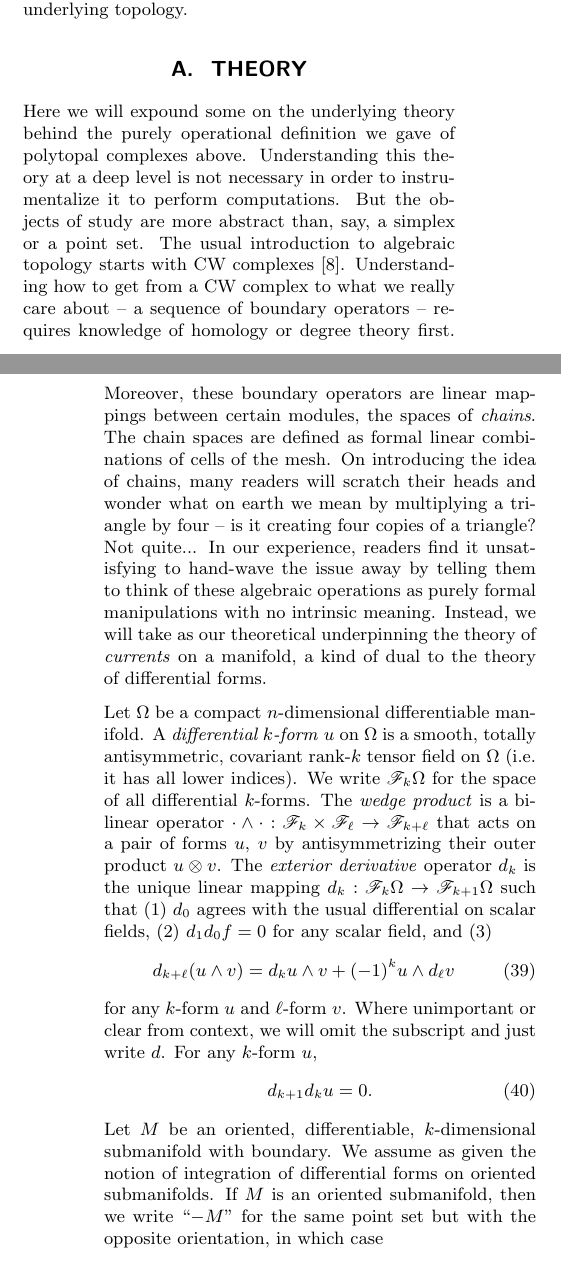
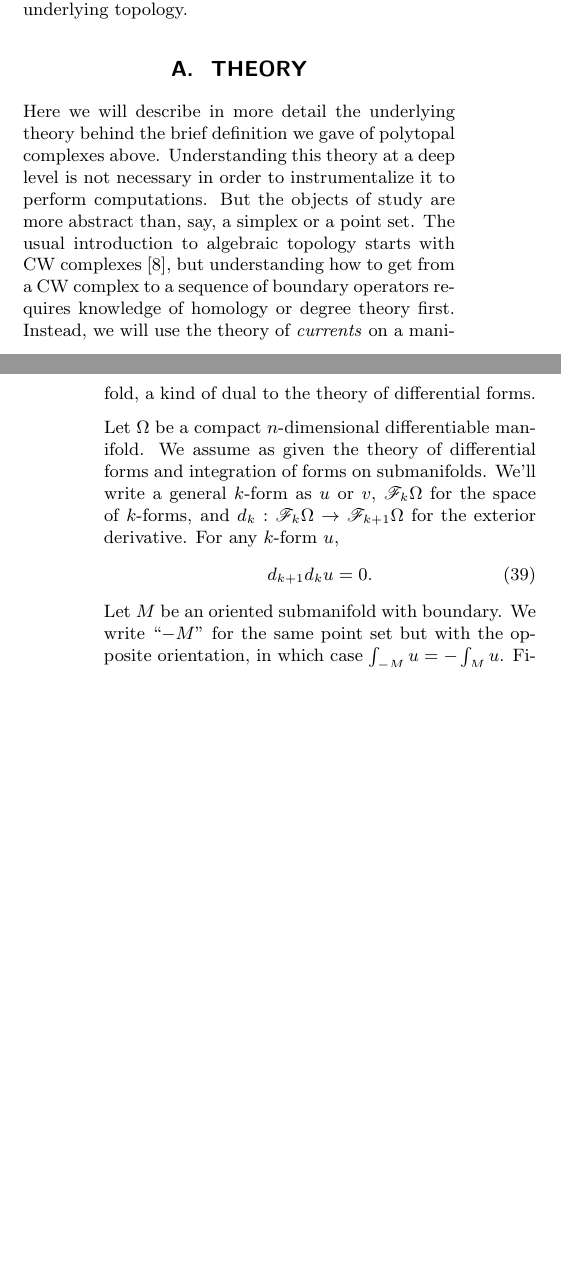
Before and after one commit to topomesh/chain-complexes-2025, a LaTeX document (chain-complexes.tex): two parts of the columns of pages 11 and 12 of 13, joined at a grey line, cut so that both start at the same text, the shorter picture padded with empty space. Compiled offline with pdfLaTeX.

Commit message:
Tighten up now

```diff
--- a/chain-complexes.tex
+++ b/chain-complexes.tex
@@ -830,39 +830,21 @@ The condition in equation \eqref{eq:ddzero} that the product of two boundary ope
 \appendix
 \section{Theory}
 
-Here we will expound some on the underlying theory behind the purely operational definition we gave of polytopal complexes above.
+Here we will describe in more detail the underlying theory behind the brief definition we gave of polytopal complexes above.
 Understanding this theory at a deep level is not necessary in order to instrumentalize it to perform computations.
 But the objects of study are more abstract than, say, a simplex or a point set.
-The usual introduction to algebraic topology starts with CW complexes \cite{hatcher2002algebraic}.
-Understanding how to get from a CW complex to what we really care about -- a sequence of boundary operators -- requires knowledge of homology or degree theory first.
-Moreover, these boundary operators are linear mappings between certain modules, the spaces of \emph{chains}.
-The chain spaces are defined as formal linear combinations of cells of the mesh.
-On introducing the idea of chains, many readers will scratch their heads and wonder what on earth we mean by multiplying a triangle by four -- is it creating four copies of a triangle?
-Not quite...
-In our experience, readers find it unsatisfying to hand-wave the issue away by telling them to think of these algebraic operations as purely formal manipulations with no intrinsic meaning.
-Instead, we will take as our theoretical underpinning the theory of \emph{currents} on a manifold, a kind of dual to the theory of differential forms.
+The usual introduction to algebraic topology starts with CW complexes \cite{hatcher2002algebraic}, but understanding how to get from a CW complex to a sequence of boundary operators requires knowledge of homology or degree theory first.
+Instead, we will use the theory of \emph{currents} on a manifold, a kind of dual to the theory of differential forms.
 
 Let $\Omega$ be a compact $n$-dimensional differentiable manifold.
-A \emph{differential $k$-form} $u$ on $\Omega$ is a smooth, totally antisymmetric, covariant rank-$k$ tensor field on $\Omega$ (i.e. it has all lower indices).
-We write $\mathscr F_k\Omega$ for the space of all differential $k$-forms.
-The \emph{wedge product} is a bilinear operator $\cdot\wedge\cdot : \mathscr F_k\times\mathscr F_\ell \to \mathscr F_{k + \ell}$ that acts on a pair of forms $u$, $v$ by antisymmetrizing their outer product $u \otimes v$.
-The \emph{exterior derivative} operator $d_k$ is the unique linear mapping $d_k : \mathscr F_k\Omega \to \mathscr F_{k + 1}\Omega$ such that (1) $d_0$ agrees with the usual differential on scalar fields, (2) $d_1d_0f = 0$ for any scalar field, and (3)
-\begin{equation}
-    d_{k + \ell}(u\wedge v) = d_ku\wedge v + (-1)^k u\wedge d_\ell v
-\end{equation}
-for any $k$-form $u$ and $\ell$-form $v$.
-Where unimportant or clear from context, we will omit the subscript and just write $d$.
+We assume as given the theory of differential forms and integration of forms on submanifolds.
+We'll write a general $k$-form as $u$ or $v$, $\mathscr F_k\Omega$ for the space of $k$-forms, and $d_k : \mathscr F_k\Omega\to\mathscr F_{k + 1}\Omega$ for the exterior derivative.
 For any $k$-form $u$,
 \begin{equation}
     d_{k + 1}d_k u = 0.
 \end{equation}
-Let $M$ be an oriented, differentiable, $k$-dimensional submanifold with boundary.
-We assume as given the notion of integration of differential forms on oriented submanifolds.
-If $M$ is an oriented submanifold, then we write ``$-M$'' for the same point set but with the opposite orientation, in which case
-\begin{equation}
-    \int_{-M}u = -\int_M u
-\end{equation}
-for any $k$-form $u$.
+Let $M$ be an oriented submanifold with boundary.
+We write ``$-M$'' for the same point set but with the opposite orientation, in which case $\int_{-M}u = -\int_Mu$.
 Finally, the generalized Stokes theorem states that
 \begin{equation}
     \int_Mdu = \int_{\partial M}u,
```
Also changed, not shown: chain-complexes.tex (12 more changed lines).
